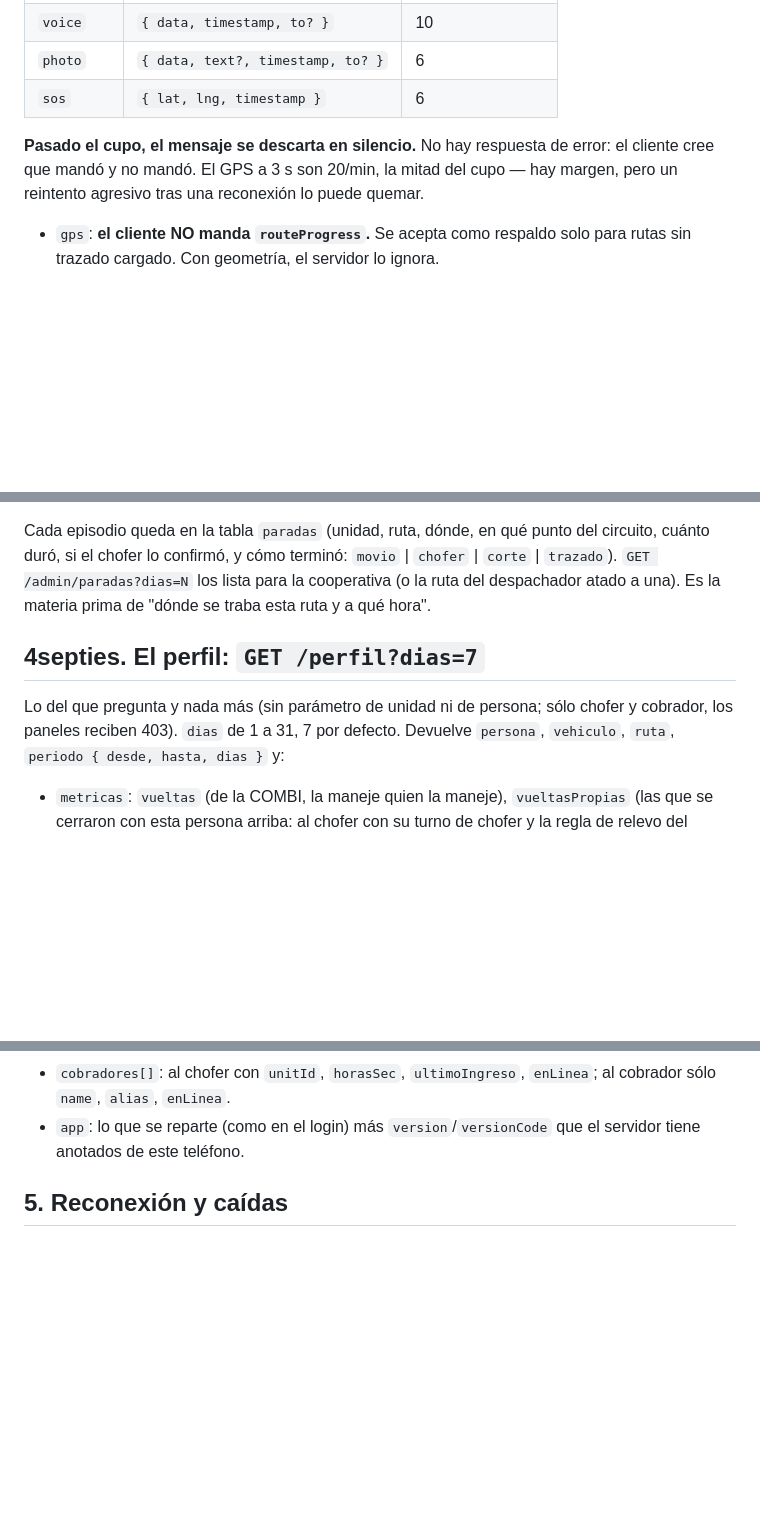
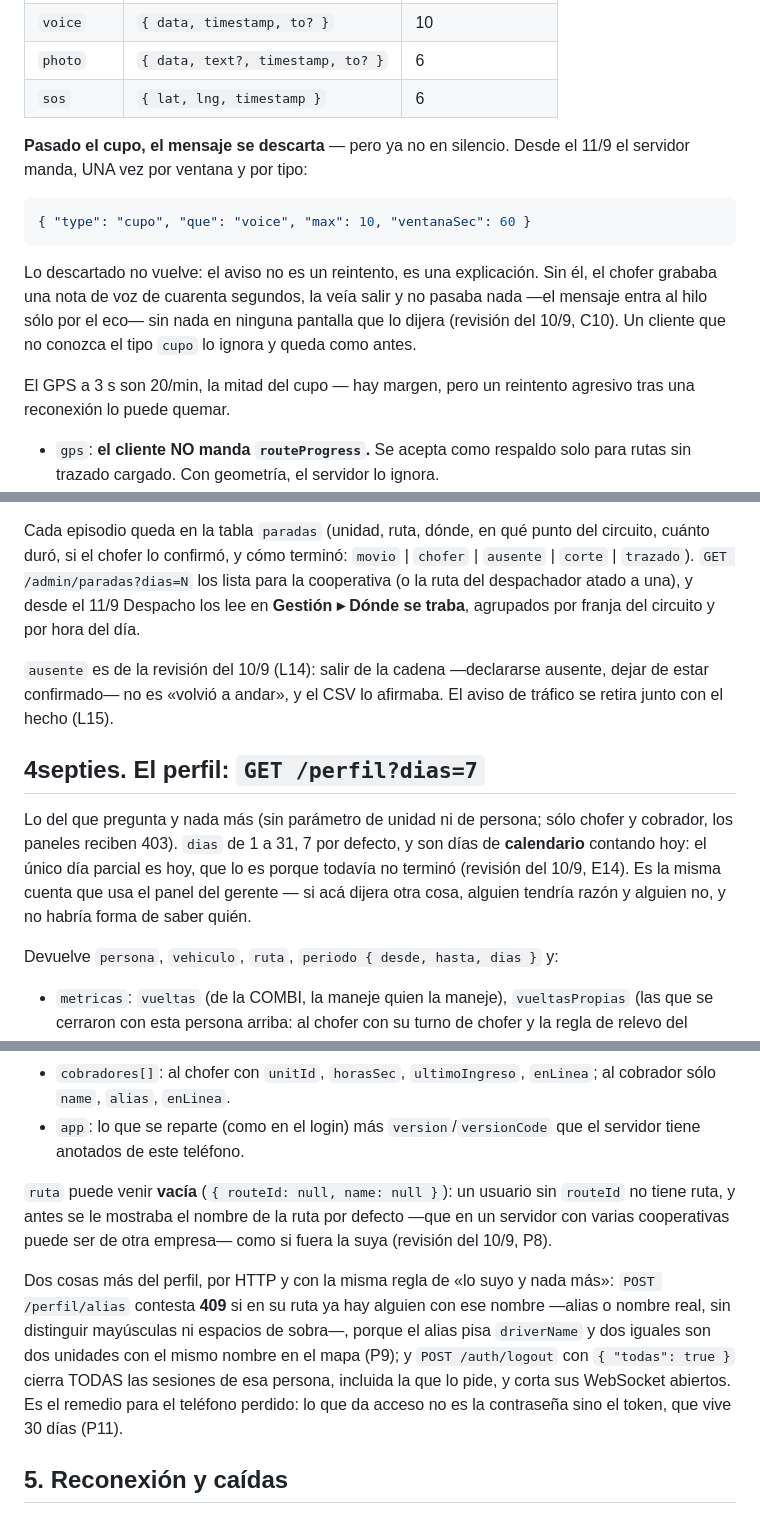
Before and after one commit to Eltiokarma/Prototipo-Celular-Rastreo-01, a Markdown page: PROTOCOLO.md, 3 parts joined by grey strips. GitHub-like rendering; blank space fills up the shorter version.

````diff
--- a/PROTOCOLO.md
+++ b/PROTOCOLO.md
@@ -249,10 +249,21 @@ justamente hace falta escuchar.
 | `photo` | `{ data, text?, timestamp, to? }` | 6 |
 | `sos` | `{ lat, lng, timestamp }` | 6 |
 
-**Pasado el cupo, el mensaje se descarta en silencio.** No hay respuesta de
-error: el cliente cree que mandó y no mandó. El GPS a 3 s son 20/min, la mitad
-del cupo — hay margen, pero un reintento agresivo tras una reconexión lo
-puede quemar.
+**Pasado el cupo, el mensaje se descarta** — pero ya no en silencio. Desde el
+11/9 el servidor manda, UNA vez por ventana y por tipo:
+
+```json
+{ "type": "cupo", "que": "voice", "max": 10, "ventanaSec": 60 }
+```
+
+Lo descartado no vuelve: el aviso no es un reintento, es una explicación. Sin
+él, el chofer grababa una nota de voz de cuarenta segundos, la veía salir y no
+pasaba nada —el mensaje entra al hilo sólo por el eco— sin nada en ninguna
+pantalla que lo dijera (revisión del 10/9, C10). Un cliente que no conozca el
+tipo `cupo` lo ignora y queda como antes.
+
+El GPS a 3 s son 20/min, la mitad del cupo — hay margen, pero un reintento
+agresivo tras una reconexión lo puede quemar.
 
 - `gps`: **el cliente NO manda `routeProgress`.** Se acepta como respaldo solo
   para rutas sin trazado cargado. Con geometría, el servidor lo ignora.
@@ -440,14 +515,24 @@ dice igual.
 
 Cada episodio queda en la tabla `paradas` (unidad, ruta, dónde, en qué punto
 del circuito, cuánto duró, si el chofer lo confirmó, y cómo terminó:
-`movio` | `chofer` | `corte` | `trazado`). `GET /admin/paradas?dias=N` los
-lista para la cooperativa (o la ruta del despachador atado a una). Es la
-materia prima de "dónde se traba esta ruta y a qué hora".
+`movio` | `chofer` | `ausente` | `corte` | `trazado`). `GET /admin/paradas?dias=N`
+los lista para la cooperativa (o la ruta del despachador atado a una), y desde
+el 11/9 Despacho los lee en **Gestión ▸ Dónde se traba**, agrupados por franja
+del circuito y por hora del día.
+
+`ausente` es de la revisión del 10/9 (L14): salir de la cadena —declararse
+ausente, dejar de estar confirmado— no es «volvió a andar», y el CSV lo
+afirmaba. El aviso de tráfico se retira junto con el hecho (L15).
 
 ## 4septies. El perfil: `GET /perfil?dias=7`
 
 Lo del que pregunta y nada más (sin parámetro de unidad ni de persona; sólo
-chofer y cobrador, los paneles reciben 403). `dias` de 1 a 31, 7 por defecto.
+chofer y cobrador, los paneles reciben 403). `dias` de 1 a 31, 7 por defecto,
+y son días de **calendario** contando hoy: el único día parcial es hoy, que lo
+es porque todavía no terminó (revisión del 10/9, E14). Es la misma cuenta que
+usa el panel del gerente — si acá dijera otra cosa, alguien tendría razón y
+alguien no, y no habría forma de saber quién.
+
 Devuelve `persona`, `vehiculo`, `ruta`, `periodo { desde, hasta, dias }` y:
 
 - `metricas`: `vueltas` (de la COMBI, la maneje quien la maneje),
@@ -471,6 +556,20 @@ Devuelve `persona`, `vehiculo`, `ruta`, `periodo { desde, hasta, dias }` y:
   `enLinea`; al cobrador sólo `name`, `alias`, `enLinea`.
 - `app`: lo que se reparte (como en el login) más `version`/`versionCode`
   que el servidor tiene anotados de este teléfono.
+
+`ruta` puede venir **vacía** (`{ routeId: null, name: null }`): un usuario sin
+`routeId` no tiene ruta, y antes se le mostraba el nombre de la ruta por
+defecto —que en un servidor con varias cooperativas puede ser de otra
+empresa— como si fuera la suya (revisión del 10/9, P8).
+
+Dos cosas más del perfil, por HTTP y con la misma regla de «lo suyo y nada
+más»: `POST /perfil/alias` contesta **409** si en su ruta ya hay alguien con
+ese nombre —alias o nombre real, sin distinguir mayúsculas ni espacios de
+sobra—, porque el alias pisa `driverName` y dos iguales son dos unidades con
+el mismo nombre en el mapa (P9); y `POST /auth/logout` con `{ "todas": true }`
+cierra TODAS las sesiones de esa persona, incluida la que lo pide, y corta sus
+WebSocket abiertos. Es el remedio para el teléfono perdido: lo que da acceso
+no es la contraseña sino el token, que vive 30 días (P11).
 
 ## 5. Reconexión y caídas
 
````
Also changed, not shown: other parts of PROTOCOLO.md (+66 -2 lines).
